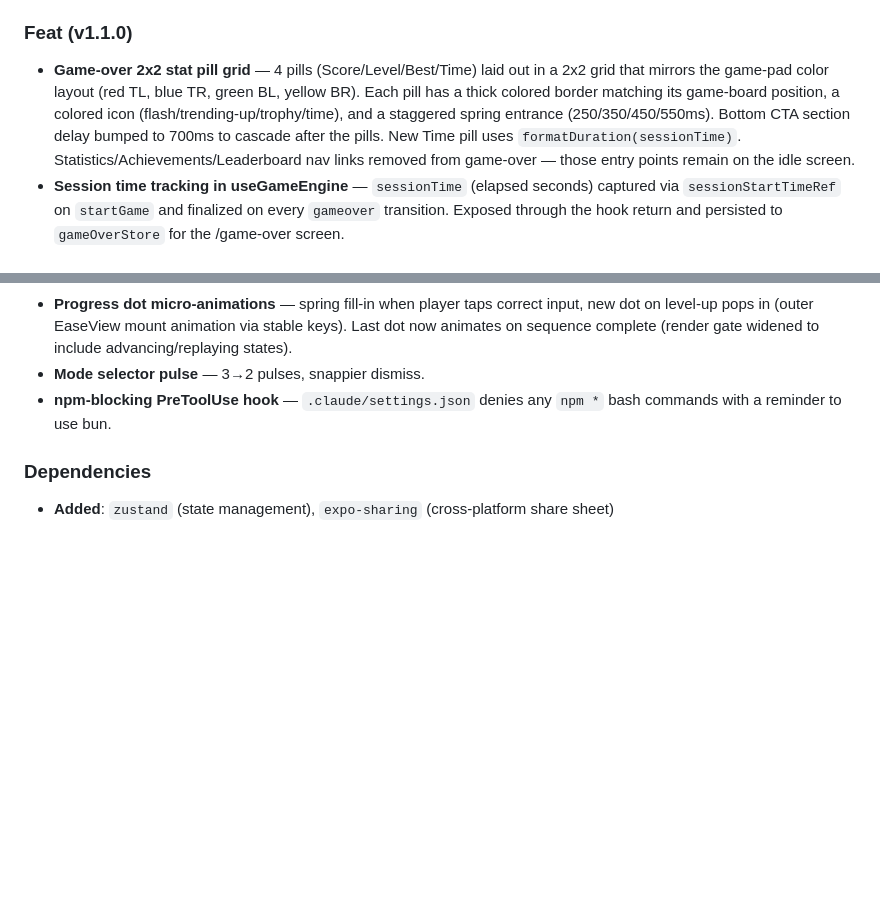
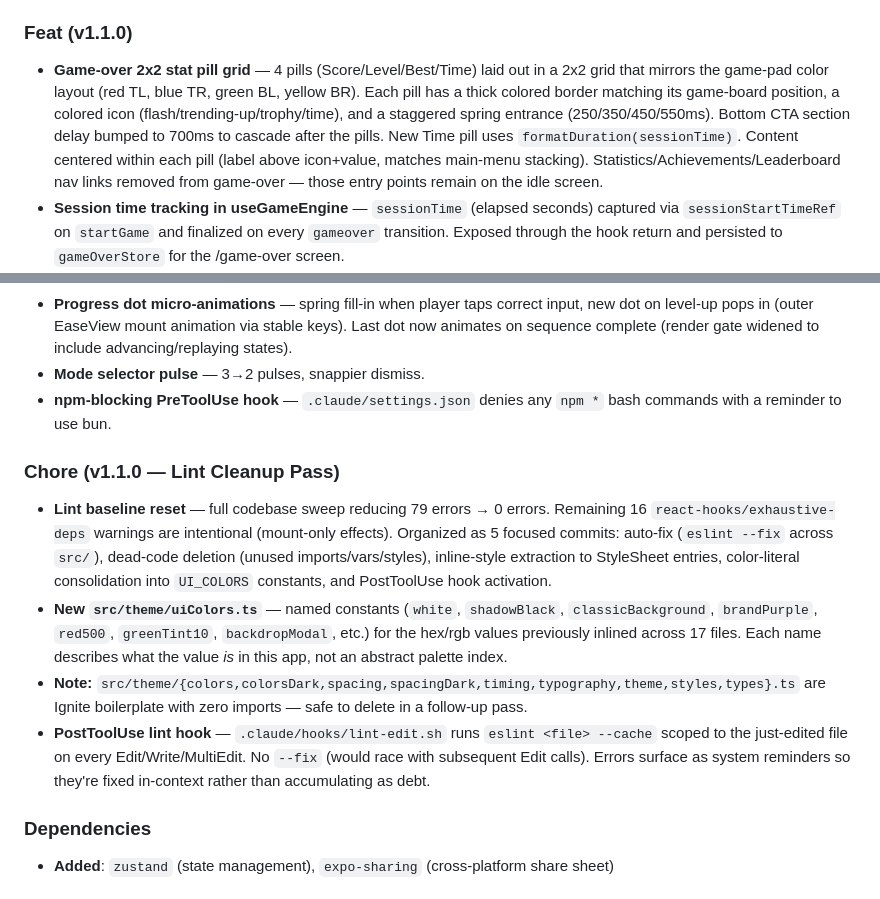
Before and after one commit to frankcalise/eco-mi, a Markdown page: CHANGELOG.md, 2 parts joined by grey strips. Rendered like a GitHub page; blank space fills up the shorter version.

Commit message:
docs: append pill centering polish + lint cleanup to changelog
Adds Chore (v1.1.0 — Lint Cleanup Pass) section covering the 5-commit
cleanup + notes the dead Ignite theme scaffold for a follow-up. Also
appends "content centered within each pill" to the existing 2x2 pill
grid Feat entry.

Co-Authored-By: Claude Opus 4.6 (1M context) <noreply@anthropic.com>

```diff
--- a/CHANGELOG.md
+++ b/CHANGELOG.md
@@ -31,7 +31,7 @@ All notable changes to Eco Mi are documented here. Entries are appended automati
 
 ### Feat (v1.1.0)
 
-- **Game-over 2x2 stat pill grid** — 4 pills (Score/Level/Best/Time) laid out in a 2x2 grid that mirrors the game-pad color layout (red TL, blue TR, green BL, yellow BR). Each pill has a thick colored border matching its game-board position, a colored icon (flash/trending-up/trophy/time), and a staggered spring entrance (250/350/450/550ms). Bottom CTA section delay bumped to 700ms to cascade after the pills. New Time pill uses `formatDuration(sessionTime)`. Statistics/Achievements/Leaderboard nav links removed from game-over — those entry points remain on the idle screen.
+- **Game-over 2x2 stat pill grid** — 4 pills (Score/Level/Best/Time) laid out in a 2x2 grid that mirrors the game-pad color layout (red TL, blue TR, green BL, yellow BR). Each pill has a thick colored border matching its game-board position, a colored icon (flash/trending-up/trophy/time), and a staggered spring entrance (250/350/450/550ms). Bottom CTA section delay bumped to 700ms to cascade after the pills. New Time pill uses `formatDuration(sessionTime)`. Content centered within each pill (label above icon+value, matches main-menu stacking). Statistics/Achievements/Leaderboard nav links removed from game-over — those entry points remain on the idle screen.
 - **Session time tracking in useGameEngine** — `sessionTime` (elapsed seconds) captured via `sessionStartTimeRef` on `startGame` and finalized on every `gameover` transition. Exposed through the hook return and persisted to `gameOverStore` for the /game-over screen.
 - **Timed mode wrong-input penalty** — escalating time deduction (1s first wrong, 2s second, etc.) + 2s bonus on correct sequence. Status-line feedback: "Great job! +2s" / "Oops, try again! -Ns" with 2-second display + fade in/out. Stale clear timers cancel on new delta so consecutive inputs don't clear early.
 - **Timed countdown haptics** — light impact under 10s, medium under 5s, heavy under 3s. Fires once per second boundary.
@@ -40,6 +40,13 @@ All notable changes to Eco Mi are documented here. Entries are appended automati
 - **Progress dot micro-animations** — spring fill-in when player taps correct input, new dot on level-up pops in (outer EaseView mount animation via stable keys). Last dot now animates on sequence complete (render gate widened to include advancing/replaying states).
 - **Mode selector pulse** — 3→2 pulses, snappier dismiss.
 - **npm-blocking PreToolUse hook** — `.claude/settings.json` denies any `npm *` bash commands with a reminder to use bun.
+
+### Chore (v1.1.0 — Lint Cleanup Pass)
+
+- **Lint baseline reset** — full codebase sweep reducing 79 errors → 0 errors. Remaining 16 `react-hooks/exhaustive-deps` warnings are intentional (mount-only effects). Organized as 5 focused commits: auto-fix (`eslint --fix` across `src/`), dead-code deletion (unused imports/vars/styles), inline-style extraction to StyleSheet entries, color-literal consolidation into `UI_COLORS` constants, and PostToolUse hook activation.
+- **New `src/theme/uiColors.ts`** — named constants (`white`, `shadowBlack`, `classicBackground`, `brandPurple`, `red500`, `greenTint10`, `backdropModal`, etc.) for the hex/rgb values previously inlined across 17 files. Each name describes what the value *is* in this app, not an abstract palette index.
+- **Note:** `src/theme/{colors,colorsDark,spacing,spacingDark,timing,typography,theme,styles,types}.ts` are Ignite boilerplate with zero imports — safe to delete in a follow-up pass.
+- **PostToolUse lint hook** — `.claude/hooks/lint-edit.sh` runs `eslint <file> --cache` scoped to the just-edited file on every Edit/Write/MultiEdit. No `--fix` (would race with subsequent Edit calls). Errors surface as system reminders so they're fixed in-context rather than accumulating as debt.
 
 ### Dependencies
 
```
